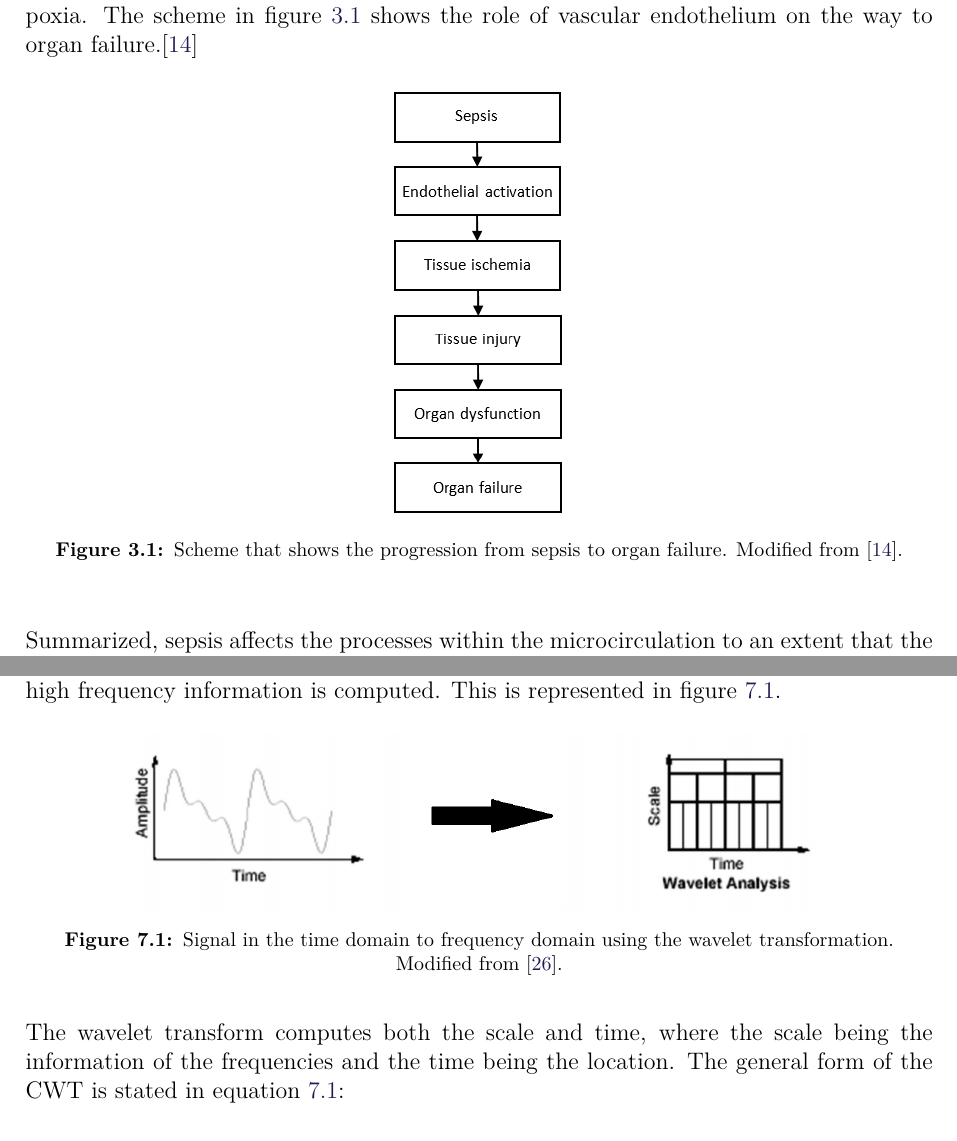
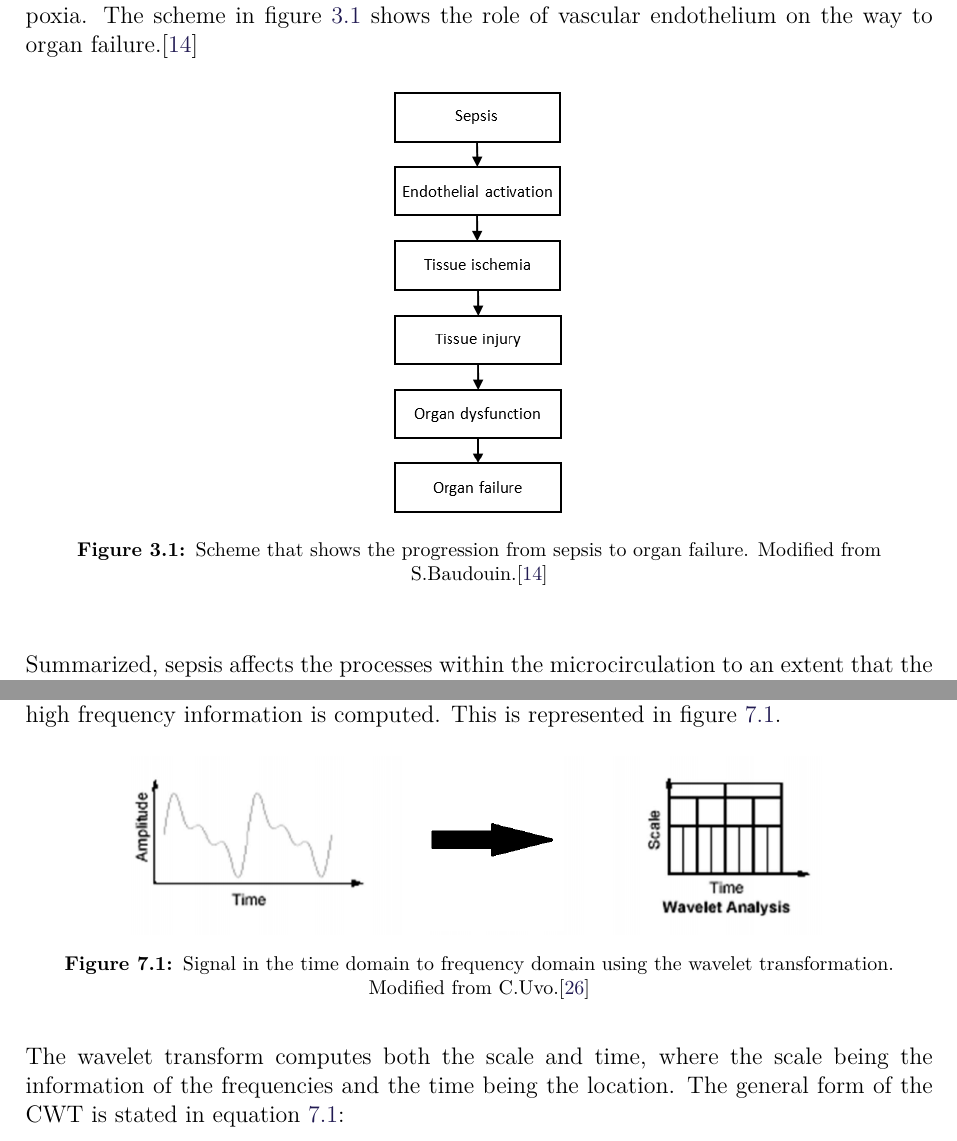
Before and after one commit to ChristianKorfitz/Gr7_project, a LaTeX thesis (main.tex, which reads contents/Background/Pathalogy/Sepsis.tex, contents/Methods/Data_analysis/Wavelet.tex): two parts of pages 24 and 36 of 64, joined at a grey line, cut so that both start at the same text. Compiled offline with pdfLaTeX.

Commit message:
citations in fig text

```diff
--- a/contents/Background/Pathalogy/Sepsis.tex
+++ b/contents/Background/Pathalogy/Sepsis.tex
@@ -11,7 +11,7 @@ The vascular endothelium is affected within the incidents of sepsis, because the
 
 \begin{figure}[H]
 	\centering	\includegraphics[width=0.2\textwidth]{figures/SepsisEndo}
-	\caption{Scheme that shows the progression from sepsis to organ failure. Modified from \cite{baudouin2008}.}
+	\caption{Scheme that shows the progression from sepsis to organ failure. Modified from S.Baudouin.\cite{baudouin2008}}
 	\label{fig:Sepsis}
 \end{figure}
 
--- a/contents/Methods/Data_analysis/Wavelet.tex
+++ b/contents/Methods/Data_analysis/Wavelet.tex
@@ -10,7 +10,7 @@ The CWT is using a variable sized region windowing technique. Long time interval
 
 \begin{figure}[H]
 	\centering	\includegraphics[width=0.8\textwidth]{figures/signalToWavelet}
-	\caption{Signal in the time domain to frequency domain using the wavelet transformation. Modified from \cite{Uvo1995}.}
+	\caption{Signal in the time domain to frequency domain using the wavelet transformation. Modified from C.Uvo.\cite{Uvo1995}}
 	\label{fig:sigToWave}
 \end{figure} \vspace{-.3cm}
 
```
